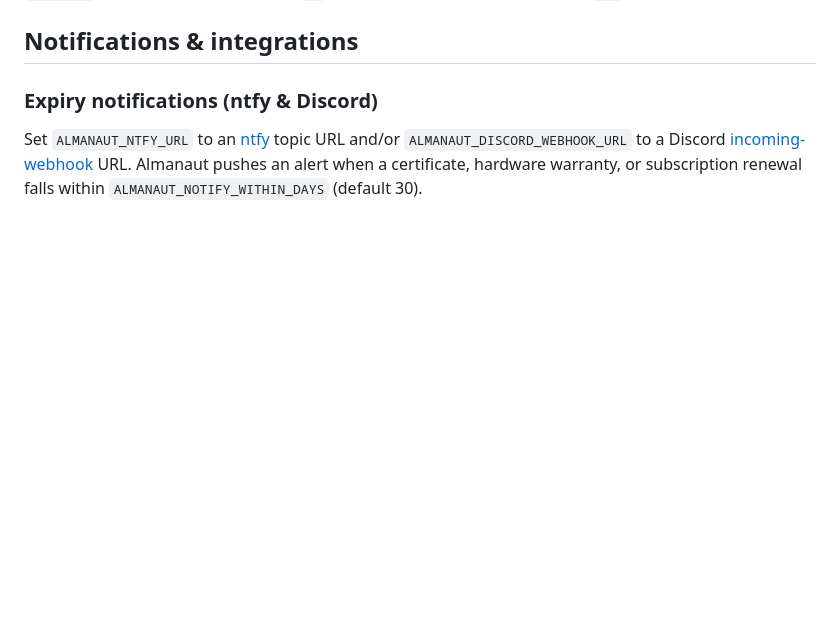
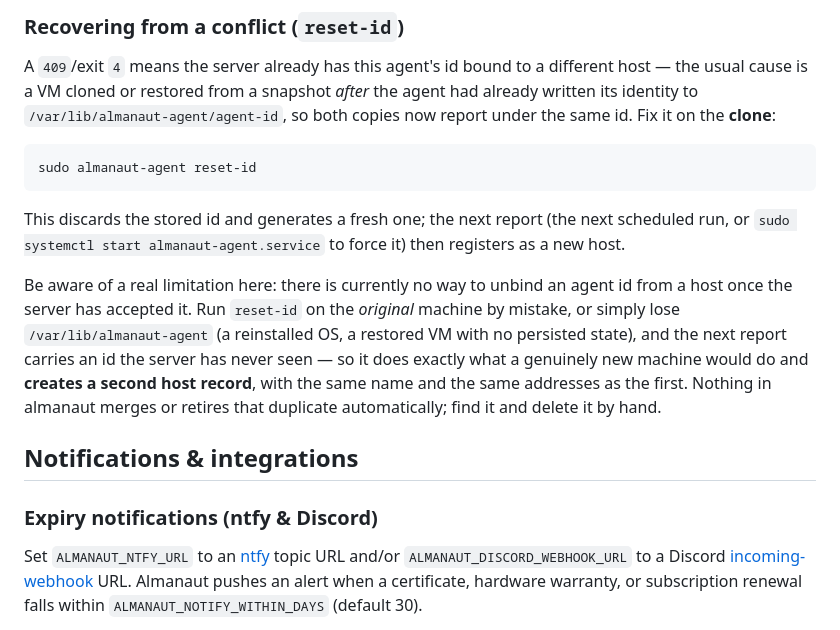
Before and after one commit to Dealisto/almanaut, a Markdown page: README.md, the part around one of its changes. Drawn GitHub-style; blank space fills up the shorter version.

Commit message:
docs: document installing and operating the inventory agent

````diff
--- a/README.md
+++ b/README.md
@@ -466,3 +548,28 @@ QEMU VMs become `vm` hosts, and LXC containers become `lxc` hosts.
+### Recovering from a conflict (`reset-id`)
+
+A `409`/exit `4` means the server already has this agent's id bound to a
+different host — the usual cause is a VM cloned or restored from a snapshot
+*after* the agent had already written its identity to
+`/var/lib/almanaut-agent/agent-id`, so both copies now report under the same
+id. Fix it on the **clone**:
+
+```bash
+sudo almanaut-agent reset-id
+```
+
+This discards the stored id and generates a fresh one; the next report (the
+next scheduled run, or `sudo systemctl start almanaut-agent.service` to
+force it) then registers as a new host.
+
+Be aware of a real limitation here: there is currently no way to unbind an
+agent id from a host once the server has accepted it. Run `reset-id` on the
+*original* machine by mistake, or simply lose `/var/lib/almanaut-agent` (a
+reinstalled OS, a restored VM with no persisted state), and the next report
+carries an id the server has never seen — so it does exactly what a genuinely
+new machine would do and **creates a second host record**, with the same
+name and the same addresses as the first. Nothing in almanaut merges or
+retires that duplicate automatically; find it and delete it by hand.
+
 ## Notifications & integrations
 
 ### Expiry notifications (ntfy & Discord)
````
Also changed, not shown: other parts of README.md (+82 -0 lines).
